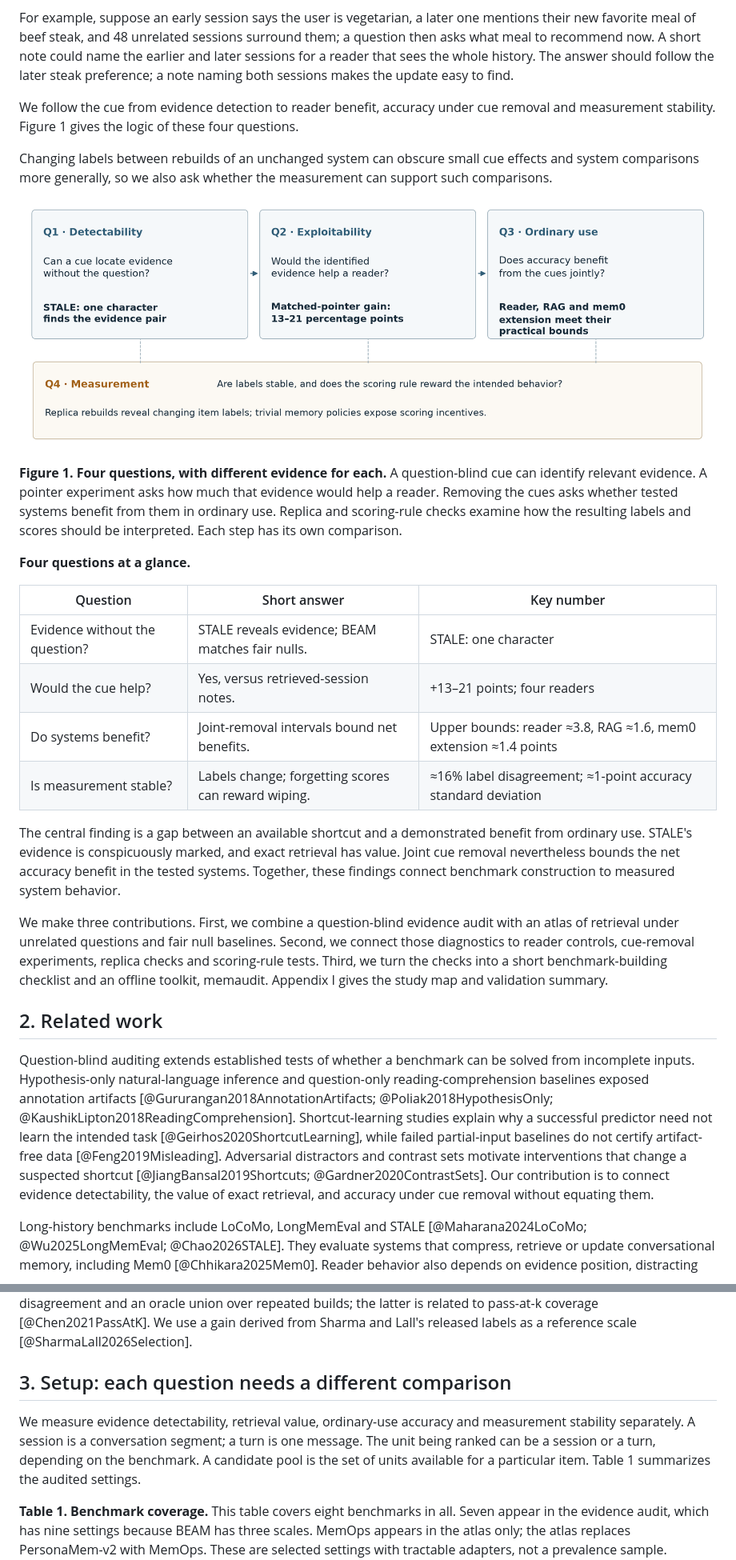
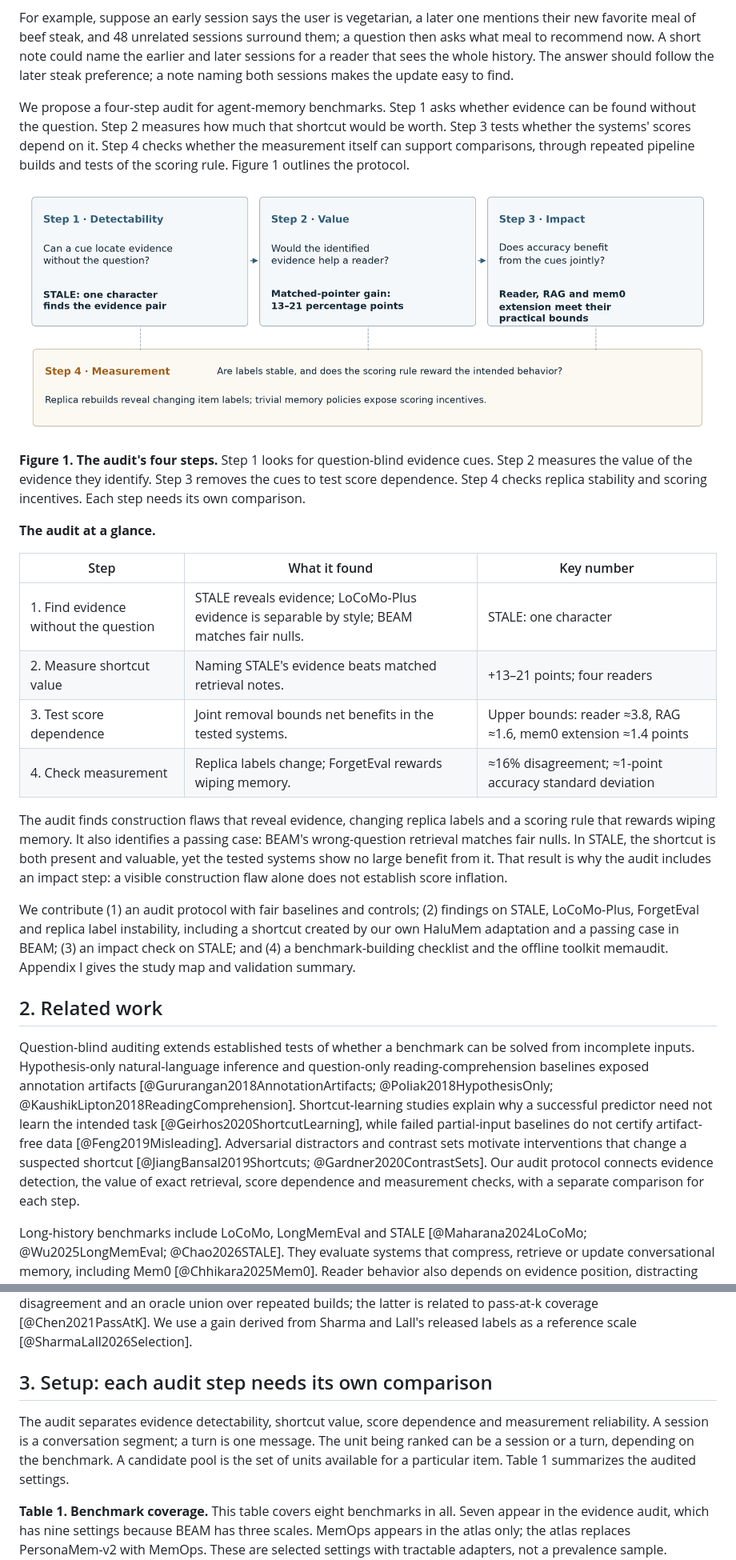
Before and after one commit to ozgurugurlu/memaudit, a Markdown page: paper/paper.md, 2 parts joined by grey strips. Shown at 80% size. Drawn GitHub-style; pictures changed too: paper/figures/fig0-question-chain.png.

Commit message:
Present the paper as a benchmark audit

```diff
--- a/paper/paper.md
+++ b/paper/paper.md
@@ -16,32 +16,30 @@ This matters because agent-memory benchmarks are intended to measure useful reca
 
 For example, suppose an early session says the user is vegetarian, a later one mentions their new favorite meal of beef steak, and 48 unrelated sessions surround them; a question then asks what meal to recommend now. A short note could name the earlier and later sessions for a reader that sees the whole history. The answer should follow the later steak preference; a note naming both sessions makes the update easy to find.
 
-We follow the cue from evidence detection to reader benefit, accuracy under cue removal and measurement stability. Figure 1 gives the logic of these four questions.
+We propose a four-step audit for agent-memory benchmarks. Step 1 asks whether evidence can be found without the question. Step 2 measures how much that shortcut would be worth. Step 3 tests whether the systems' scores depend on it. Step 4 checks whether the measurement itself can support comparisons, through repeated pipeline builds and tests of the scoring rule. Figure 1 outlines the protocol.
 
-Changing labels between rebuilds of an unchanged system can obscure small cue effects and system comparisons more generally, so we also ask whether the measurement can support such comparisons.
+![Overview: four steps of the benchmark audit](figures/fig0-question-chain.png)
 
-![Overview: four questions about benchmark scores](figures/fig0-question-chain.png)
+**Figure 1. The audit's four steps.** Step 1 looks for question-blind evidence cues. Step 2 measures the value of the evidence they identify. Step 3 removes the cues to test score dependence. Step 4 checks replica stability and scoring incentives. Each step needs its own comparison.
 
-**Figure 1. Four questions, with different evidence for each.** A question-blind cue can identify relevant evidence. A pointer experiment asks how much that evidence would help a reader. Removing the cues asks whether tested systems benefit from them in ordinary use. Replica and scoring-rule checks examine how the resulting labels and scores should be interpreted. Each step has its own comparison.
+**The audit at a glance.**
 
-**Four questions at a glance.**
+| Step | What it found | Key number |
+|---|---|---|
+| 1. Find evidence without the question | STALE reveals evidence; LoCoMo-Plus evidence is separable by style; BEAM matches fair nulls. | STALE: one character |
+| 2. Measure shortcut value | Naming STALE's evidence beats matched retrieval notes. | +13–21 points; four readers |
+| 3. Test score dependence | Joint removal bounds net benefits in the tested systems. | Upper bounds: reader ≈3.8, RAG ≈1.6, mem0 extension ≈1.4 points |
+| 4. Check measurement | Replica labels change; ForgetEval rewards wiping memory. | ≈16% disagreement; ≈1-point accuracy standard deviation |
 
-| Question | Short answer | Key number |
-|---|---|---|
-| Evidence without the question? | STALE reveals evidence; BEAM matches fair nulls. | STALE: one character |
-| Would the cue help? | Yes, versus retrieved-session notes. | +13–21 points; four readers |
-| Do systems benefit? | Joint-removal intervals bound net benefits. | Upper bounds: reader ≈3.8, RAG ≈1.6, mem0 extension ≈1.4 points |
-| Is measurement stable? | Labels change; forgetting scores can reward wiping. | ≈16% label disagreement; ≈1-point accuracy standard deviation |
+The audit finds construction flaws that reveal evidence, changing replica labels and a scoring rule that rewards wiping memory. It also identifies a passing case: BEAM's wrong-question retrieval matches fair nulls. In STALE, the shortcut is both present and valuable, yet the tested systems show no large benefit from it. That result is why the audit includes an impact step: a visible construction flaw alone does not establish score inflation.
 
-The central finding is a gap between an available shortcut and a demonstrated benefit from ordinary use. STALE's evidence is conspicuously marked, and exact retrieval has value. Joint cue removal nevertheless bounds the net accuracy benefit in the tested systems. Together, these findings connect benchmark construction to measured system behavior.
-
-We make three contributions. First, we combine a question-blind evidence audit with an atlas of retrieval under unrelated questions and fair null baselines. Second, we connect those diagnostics to reader controls, cue-removal experiments, replica checks and scoring-rule tests. Third, we turn the checks into a short benchmark-building checklist and an offline toolkit, memaudit. Appendix I gives the study map and validation summary.
+We contribute (1) an audit protocol with fair baselines and controls; (2) findings on STALE, LoCoMo-Plus, ForgetEval and replica label instability, including a shortcut created by our own HaluMem adaptation and a passing case in BEAM; (3) an impact check on STALE; and (4) a benchmark-building checklist and the offline toolkit memaudit. Appendix I gives the study map and validation summary.
 
 <a id="main-2"></a>
 
 ## 2. Related work
 
-Question-blind auditing extends established tests of whether a benchmark can be solved from incomplete inputs. Hypothesis-only natural-language inference and question-only reading-comprehension baselines exposed annotation artifacts [@Gururangan2018AnnotationArtifacts; @Poliak2018HypothesisOnly; @KaushikLipton2018ReadingComprehension]. Shortcut-learning studies explain why a successful predictor need not learn the intended task [@Geirhos2020ShortcutLearning], while failed partial-input baselines do not certify artifact-free data [@Feng2019Misleading]. Adversarial distractors and contrast sets motivate interventions that change a suspected shortcut [@JiangBansal2019Shortcuts; @Gardner2020ContrastSets]. Our contribution is to connect evidence detectability, the value of exact retrieval, and accuracy under cue removal without equating them.
+Question-blind auditing extends established tests of whether a benchmark can be solved from incomplete inputs. Hypothesis-only natural-language inference and question-only reading-comprehension baselines exposed annotation artifacts [@Gururangan2018AnnotationArtifacts; @Poliak2018HypothesisOnly; @KaushikLipton2018ReadingComprehension]. Shortcut-learning studies explain why a successful predictor need not learn the intended task [@Geirhos2020ShortcutLearning], while failed partial-input baselines do not certify artifact-free data [@Feng2019Misleading]. Adversarial distractors and contrast sets motivate interventions that change a suspected shortcut [@JiangBansal2019Shortcuts; @Gardner2020ContrastSets]. Our audit protocol connects evidence detection, the value of exact retrieval, score dependence and measurement checks, with a separate comparison for each step.
 
 Long-history benchmarks include LoCoMo, LongMemEval and STALE [@Maharana2024LoCoMo; @Wu2025LongMemEval; @Chao2026STALE]. They evaluate systems that compress, retrieve or update conversational memory, including Mem0 [@Chhikara2025Mem0]. Reader behavior also depends on evidence position, distracting context and presentation [@Liu2024LostMiddle; @Shi2023Distracted; @Sclar2024Spurious]. Concurrent work tests memory-size leakage and query-conditioned presentation controls [@Mondal2026BeforeAnswering; @Jiang2026Presentation; @Si2026Render]. We instead begin with question-blind evidence labels and use benchmark-specific nulls before testing downstream behavior. Query-independent document advantages already have a long history in information retrieval [@Singhal1996Pivoted; @Kraaij2002Priors].
 
@@ -49,9 +47,9 @@ LLM judges can disagree with humans, prefer particular outputs, and respond to p
 
 <a id="main-3"></a>
 
-## 3. Setup: each question needs a different comparison
+## 3. Setup: each audit step needs its own comparison
 
-We measure evidence detectability, retrieval value, ordinary-use accuracy and measurement stability separately. A session is a conversation segment; a turn is one message. The unit being ranked can be a session or a turn, depending on the benchmark. A candidate pool is the set of units available for a particular item. Table 1 summarizes the audited settings.
+The audit separates evidence detectability, shortcut value, score dependence and measurement reliability. A session is a conversation segment; a turn is one message. The unit being ranked can be a session or a turn, depending on the benchmark. A candidate pool is the set of units available for a particular item. Table 1 summarizes the audited settings.
 
 **Table 1. Benchmark coverage.** This table covers eight benchmarks in all. Seven appear in the evidence audit, which has nine settings because BEAM has three scales. MemOps appears in the atlas only; the atlas replaces PersonaMem-v2 with MemOps. These are selected settings with tractable adapters, not a prevalence sample. Construction summaries, populations and adapters are in Appendices A, E and K.
 
```
Also changed, not shown: other parts of paper/paper.md (+13 -15 lines), README.md (+3 -3 lines), paper/appendix.md (+1 -1 lines), 3 other files.
